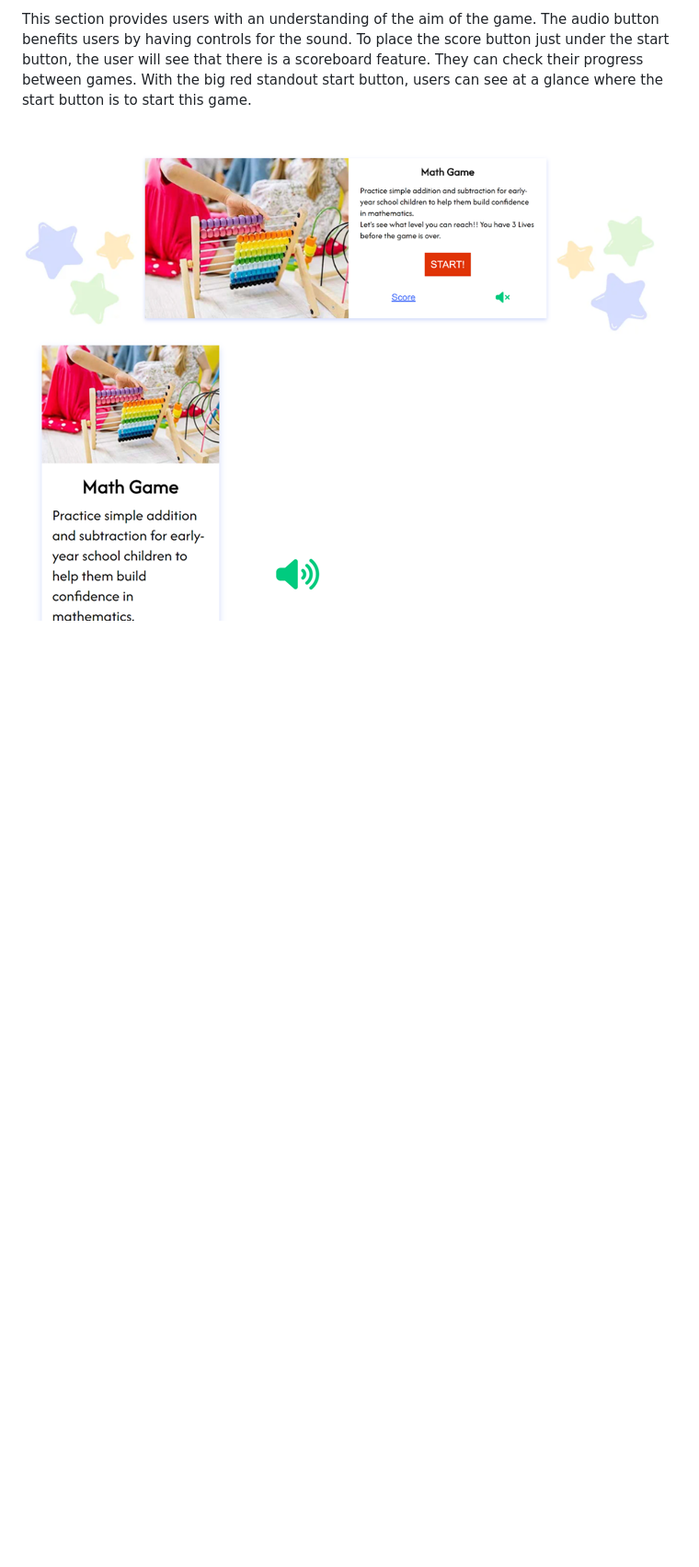
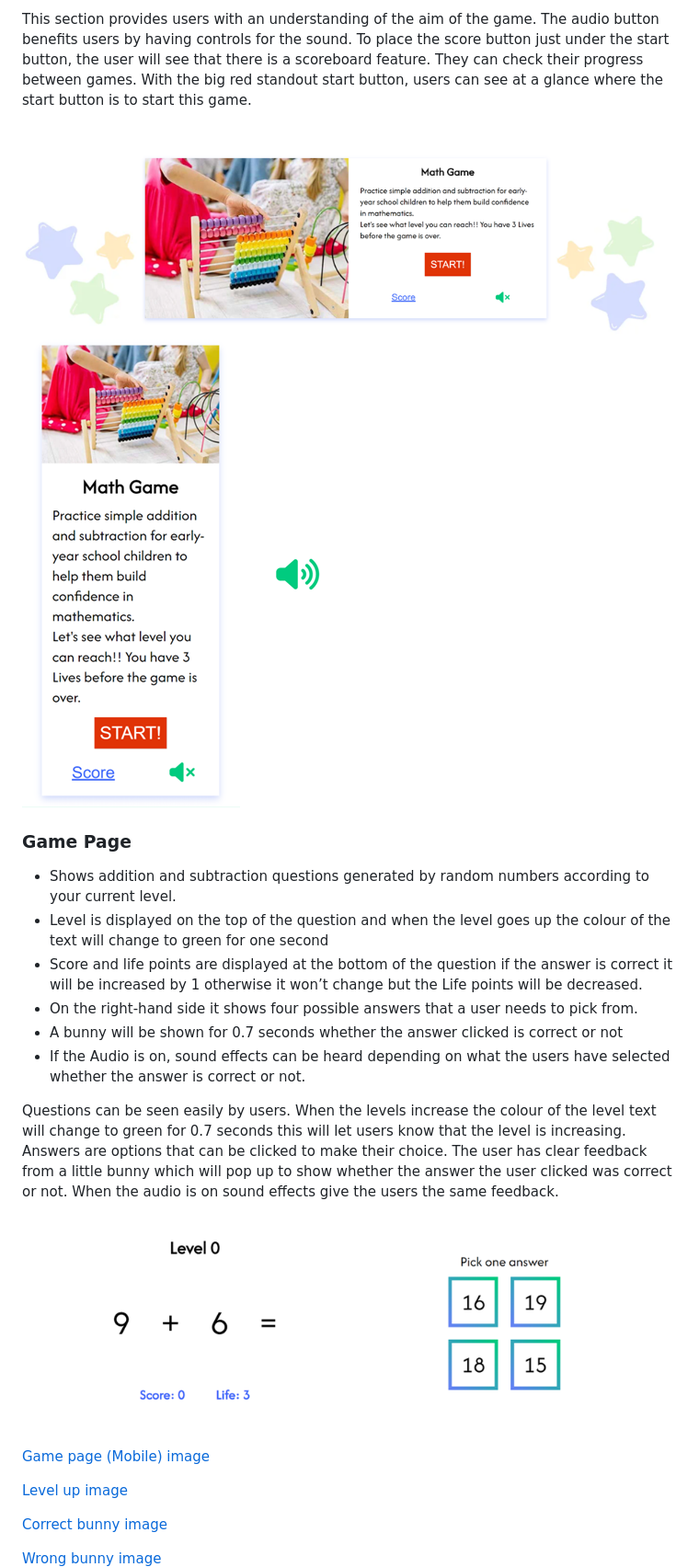
Before and after one commit to Chikayo-k/brain-kids, a Markdown page: README.md, the part around the change printed below. Shown: that part at 92% size. GitHub-like rendering; pictures changed too: assets/docs/features/game-desktop.png (added); blank space fills up the shorter version.

Commit message:
Add details of the game page in the features section in README

```diff
--- a/README.md
+++ b/README.md
@@ -173,3 +173,26 @@ This section provides users with an understanding of the aim of the game. The au
 ![Main page (Desktop) image](./assets/docs/features/main-desktop.png)
 ![Main page (Mobile) image](./assets/docs/features/main-mobile.png)
 ![Sound on image](./assets/docs/features/sound-on.png)
+
+### Game Page
+
+- Shows addition and subtraction questions generated by random numbers according to your current level.
+- Level is displayed on the top of the question and when the level goes up the colour of the text will change to green for one second
+- Score and life points are displayed at the bottom of the question if the answer is correct it will be increased by 1 otherwise it won’t change but the Life points will be decreased.
+- On the right-hand side it shows four possible answers that a user needs to pick from.
+- A bunny will be shown for 0.7 seconds whether the answer clicked is correct or not
+- If the Audio is on, sound effects can be heard depending on what the users have selected whether the answer is correct or not.
+
+Questions can be seen easily by users. When the levels increase the colour of the level text will change to green for 0.7 seconds this will let users know that the level is increasing.
+Answers are options that can be clicked to make their choice. The user has clear feedback from a little bunny which will pop up to show whether the answer the user clicked was correct or not.
+When the audio is on sound effects give the users the same feedback.
+
+![Game page (Desktop) image](./assets/docs/features/game-desktop.png)
+
+[Game page (Mobile) image](./assets/docs/features/game-mobile.png)
+
+[Level up image](./assets/docs/features/levelup.png)
+
+[Correct bunny image](./assets/docs/features/bunny-correct.png)
+
+[Wrong bunny image](./assets/docs/features/bunny-wrong.png)
```
Also changed, not shown: other parts of README.md (+2 -2 lines), assets/docs/features/bunny-correct.png (added), assets/docs/features/bunny-wrong.png (added), assets/docs/features/game-mobile.png (added), assets/docs/features/levelup.png (added).
